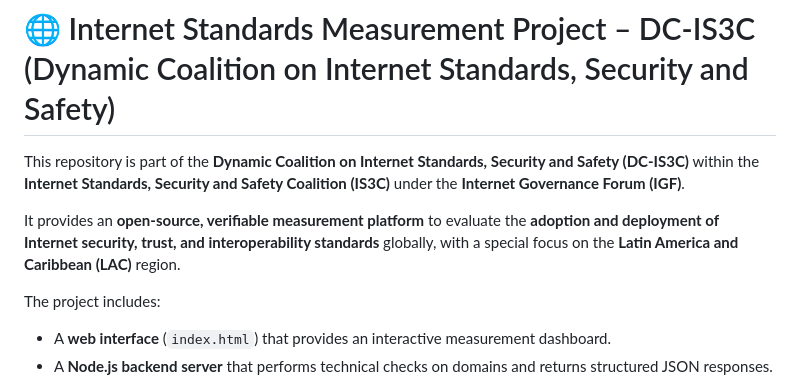
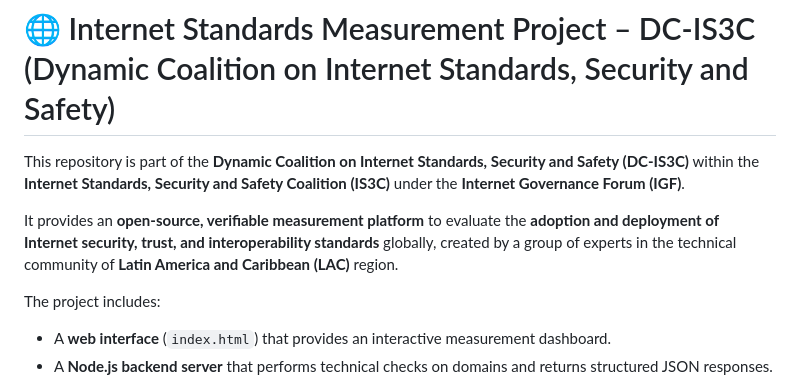
Before and after one commit to nicocamarao/is3c-measurements, a Markdown page: README.md, the part around the change. Rendered like a GitHub page.

Commit message:
Clarify project description in README.md
Updated description to clarify the project's focus and contributors.

```diff
--- a/README.md
+++ b/README.md
@@ -2,7 +2,7 @@
 
 This repository is part of the **Dynamic Coalition on Internet Standards, Security and Safety (DC-IS3C)** within the **Internet Standards, Security and Safety Coalition (IS3C)** under the **Internet Governance Forum (IGF)**.
 
-It provides an **open-source, verifiable measurement platform** to evaluate the **adoption and deployment of Internet security, trust, and interoperability standards** globally, with a special focus on the **Latin America and Caribbean (LAC)** region.
+It provides an **open-source, verifiable measurement platform** to evaluate the **adoption and deployment of Internet security, trust, and interoperability standards** globally, created by a group of experts in the technical community of **Latin America and Caribbean (LAC)** region.
 
 The project includes:
 - A **web interface** (`index.html`) that provides an interactive measurement dashboard.
```
